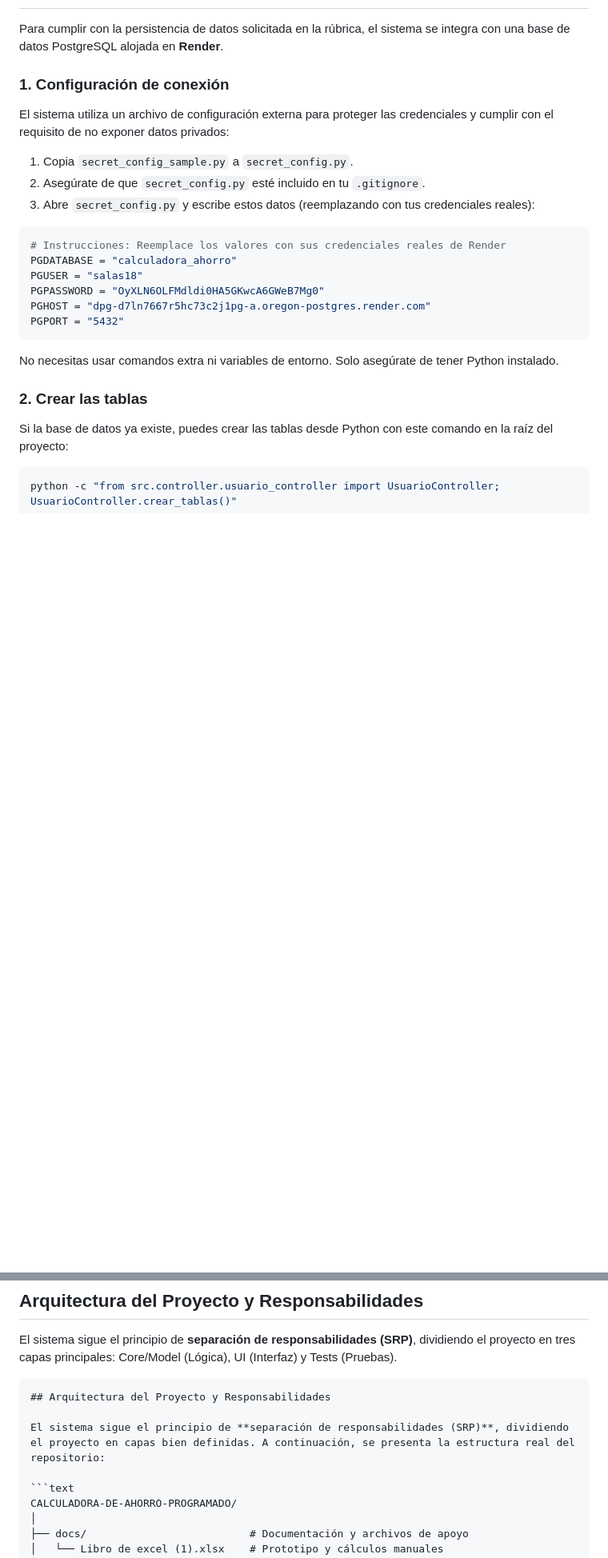
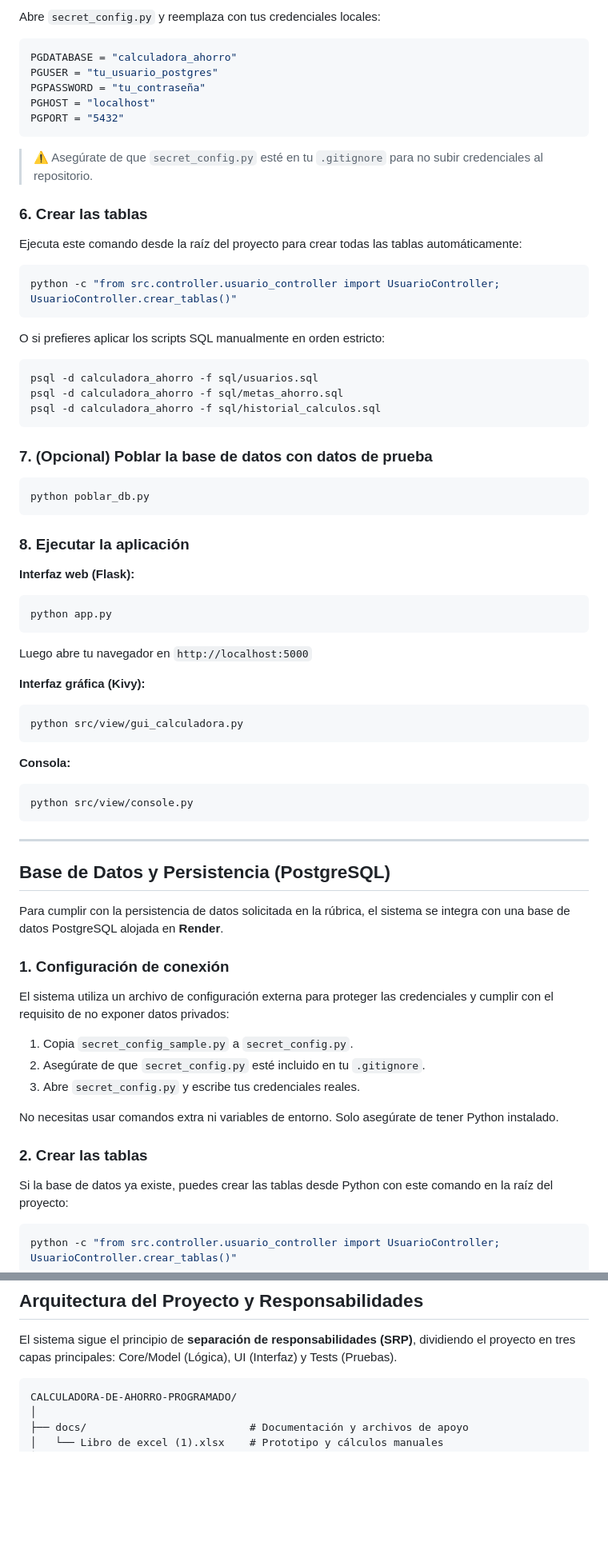
Before and after one commit to Salas18/Calculadora-de-Ahorro-Programado, a Markdown page: README.md, 2 parts joined by grey strips. Shown at 80% size. Drawn GitHub-style; blank space fills up the shorter version.

````diff
--- a/README.md
+++ b/README.md
@@ -34,3 +81,58 @@ Todos los valores monetarios de salida se redondean a **2 decimales** para garan
+Abre `secret_config.py` y reemplaza con tus credenciales locales:
+
+```python
+PGDATABASE = "calculadora_ahorro"
+PGUSER = "tu_usuario_postgres"
+PGPASSWORD = "tu_contraseña"
+PGHOST = "localhost"
+PGPORT = "5432"
+```
+
+> ⚠️ Asegúrate de que `secret_config.py` esté en tu `.gitignore` para no subir credenciales al repositorio.
+
+### 6. Crear las tablas
+
+Ejecuta este comando desde la raíz del proyecto para crear todas las tablas automáticamente:
+
+```bash
+python -c "from src.controller.usuario_controller import UsuarioController; UsuarioController.crear_tablas()"
+```
+
+O si prefieres aplicar los scripts SQL manualmente en orden estricto:
+
+```bash
+psql -d calculadora_ahorro -f sql/usuarios.sql
+psql -d calculadora_ahorro -f sql/metas_ahorro.sql
+psql -d calculadora_ahorro -f sql/historial_calculos.sql
+```
+
+### 7. (Opcional) Poblar la base de datos con datos de prueba
+
+```bash
+python poblar_db.py
+```
+
+### 8. Ejecutar la aplicación
+
+**Interfaz web (Flask):**
+```bash
+python app.py
+```
+Luego abre tu navegador en `http://localhost:5000`
+
+**Interfaz gráfica (Kivy):**
+```bash
+python src/view/gui_calculadora.py
+```
+
+**Consola:**
+```bash
+python src/view/console.py
+```
+
+---
+
+## Base de Datos y Persistencia (PostgreSQL)
 
 Para cumplir con la persistencia de datos solicitada en la rúbrica, el sistema se integra con una base de datos PostgreSQL alojada en **Render**.
 
@@ -39,16 +141,7 @@ Para cumplir con la persistencia de datos solicitada en la rúbrica, el sistema
 El sistema utiliza un archivo de configuración externa para proteger las credenciales y cumplir con el requisito de no exponer datos privados:
 1. Copia `secret_config_sample.py` a `secret_config.py`.
 2. Asegúrate de que `secret_config.py` esté incluido en tu `.gitignore`.
-3. Abre `secret_config.py` y escribe estos datos (reemplazando con tus credenciales reales):
-
-```python
-# Instrucciones: Reemplace los valores con sus credenciales reales de Render
-PGDATABASE = "calculadora_ahorro"
-PGUSER = "salas18"
-PGPASSWORD = "OyXLN6OLFMdldi0HA5GKwcA6GWeB7Mg0"
-PGHOST = "dpg-d7ln7667r5hc73c2j1pg-a.oregon-postgres.render.com"
-PGPORT = "5432"
-```
+3. Abre `secret_config.py` y escribe tus credenciales reales.
 
 No necesitas usar comandos extra ni variables de entorno. Solo asegúrate de tener Python instalado.
 
@@ -130,11 +218,6 @@ python src/view-console/crear_usuario.py
 ## Arquitectura del Proyecto y Responsabilidades
 
 El sistema sigue el principio de **separación de responsabilidades (SRP)**, dividiendo el proyecto en tres capas principales: Core/Model (Lógica), UI (Interfaz) y Tests (Pruebas).
-
-```text
-## Arquitectura del Proyecto y Responsabilidades
-
-El sistema sigue el principio de **separación de responsabilidades (SRP)**, dividiendo el proyecto en capas bien definidas. A continuación, se presenta la estructura real del repositorio:
 
 ```text
 CALCULADORA-DE-AHORRO-PROGRAMADO/
````
Also changed, not shown: other parts of README.md (+77 -61 lines).
